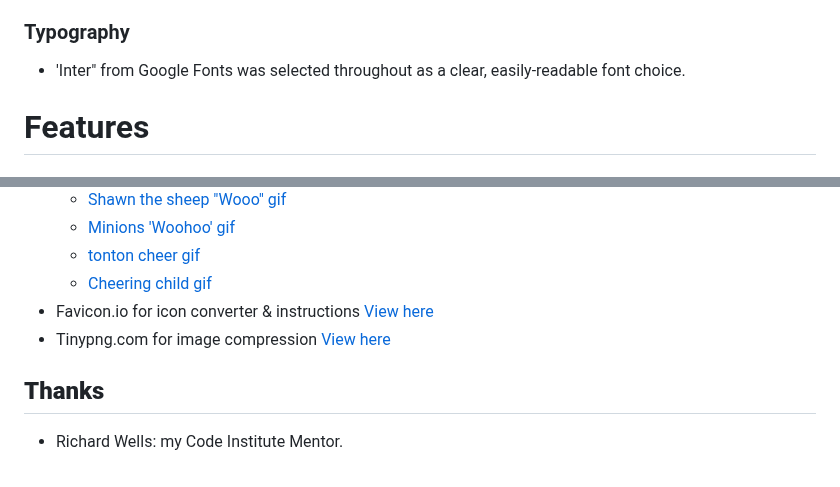
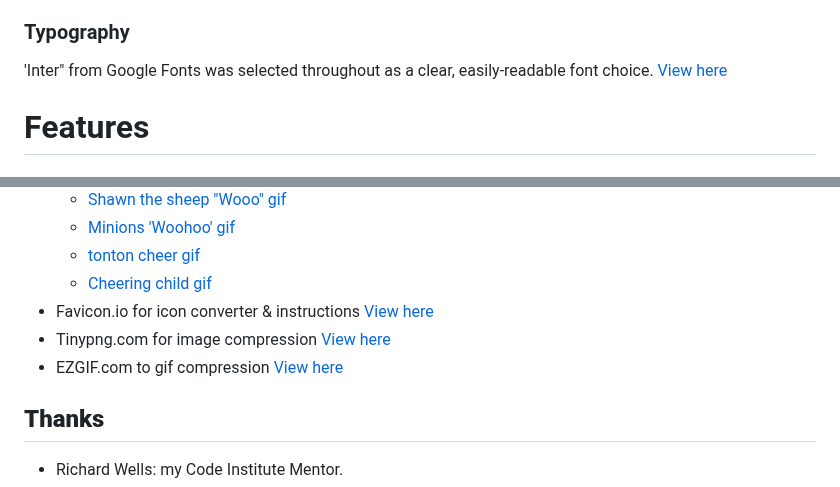
Before and after one commit to Claire-Fisher/rock-paper-scissors-ms2, a Markdown page: README.md, 2 parts joined by grey strips. Drawn GitHub-style.

Commit message:
add: ezgif.com to Credits section for gif compression

```diff
--- a/README.md
+++ b/README.md
@@ -112,7 +112,7 @@ Please click the link to view my development work on Figma:[View here](https://w
   - Project also displays extremely well on mobile devices set to dark mode.
 
 ### Typography
-- 'Inter" from Google Fonts was selected throughout as a clear, easily-readable font choice.
+'Inter" from Google Fonts was selected throughout as a clear, easily-readable font choice. [View here](https://fonts.google.com/specimen/Inter?query=inter)
 
 # Features
 ### General
@@ -197,6 +197,7 @@ An advertising banner could be added to promote other content from the same publ
   - [Cheering child gif](https://media1.tenor.com/m/Z_IV0-4w2vEAAAAC/yes-winning.gif)
 - Favicon.io for icon converter & instructions [View here](https://favicon.io/)
 - Tinypng.com for image compression [View here](https://tinypng.com/)
+- EZGIF.com to gif compression [View here](https://ezgif.com/gif-to-webp)
 
 ## **Thanks**
 - Richard Wells: my Code Institute Mentor.
```
